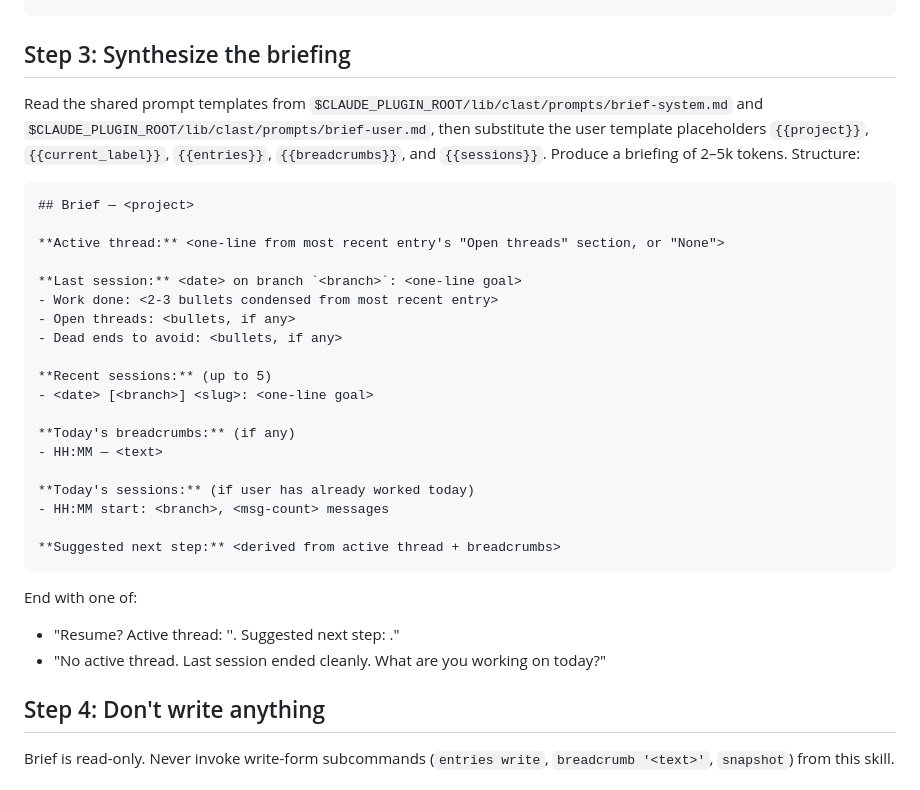
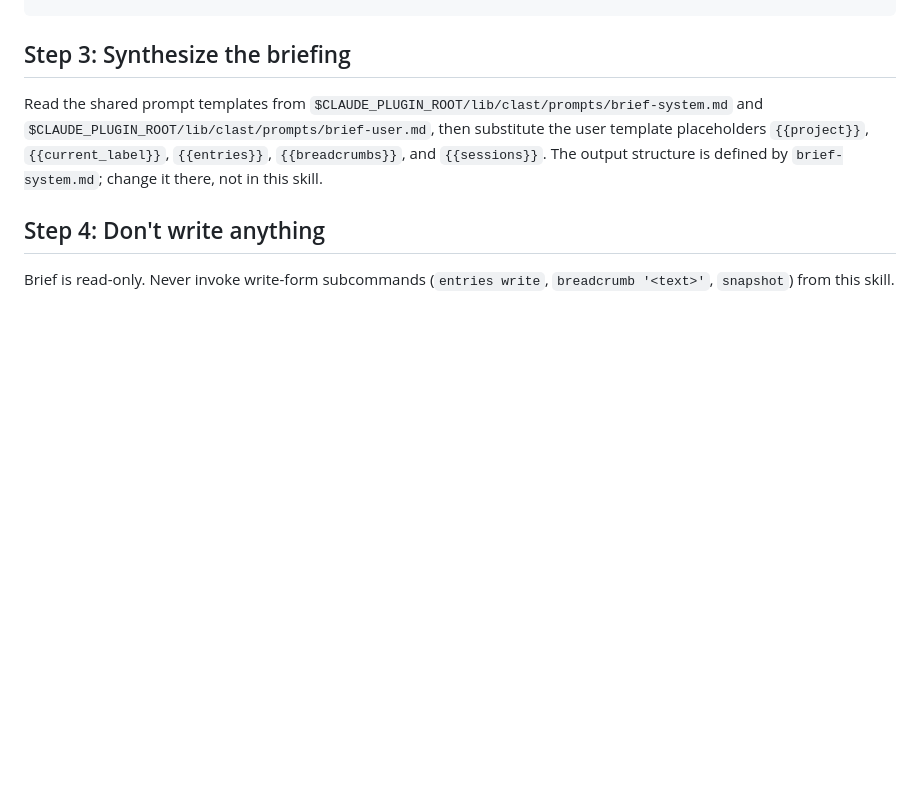
Before and after one commit to procrastivity/clast, a Markdown page: skills/brief/SKILL.md, the part around the change. GitHub-like rendering; blank space fills up the shorter version.

Commit message:
fix: remove brief skill prompt structure override
Completes BDS-83 by removing the last inline prompt-structure override found by Codex review on PR #46. The shared brief-system prompt is now the single source of truth for briefing output shape.

Claude-Session: https://claude.ai/code/session_01PyjLYz2GFRVgYS3nAtUoXm

````diff
--- a/skills/brief/SKILL.md
+++ b/skills/brief/SKILL.md
@@ -80,34 +80,7 @@ $CLAST_BIN entries read <entry-path>
 
 ## Step 3: Synthesize the briefing
 
-Read the shared prompt templates from `$CLAUDE_PLUGIN_ROOT/lib/clast/prompts/brief-system.md` and `$CLAUDE_PLUGIN_ROOT/lib/clast/prompts/brief-user.md`, then substitute the user template placeholders `{{project}}`, `{{current_label}}`, `{{entries}}`, `{{breadcrumbs}}`, and `{{sessions}}`. Produce a briefing of 2–5k tokens. Structure:
-
-```
-## Brief — <project>
-
-**Active thread:** <one-line from most recent entry's "Open threads" section, or "None">
-
-**Last session:** <date> on branch `<branch>`: <one-line goal>
-- Work done: <2-3 bullets condensed from most recent entry>
-- Open threads: <bullets, if any>
-- Dead ends to avoid: <bullets, if any>
-
-**Recent sessions:** (up to 5)
-- <date> [<branch>] <slug>: <one-line goal>
-
-**Today's breadcrumbs:** (if any)
-- HH:MM — <text>
-
-**Today's sessions:** (if user has already worked today)
-- HH:MM start: <branch>, <msg-count> messages
-
-**Suggested next step:** <derived from active thread + breadcrumbs>
-```
-
-End with one of:
-
-- "Resume? Active thread: '<thread>'. Suggested next step: <step>."
-- "No active thread. Last session ended cleanly. What are you working on today?"
+Read the shared prompt templates from `$CLAUDE_PLUGIN_ROOT/lib/clast/prompts/brief-system.md` and `$CLAUDE_PLUGIN_ROOT/lib/clast/prompts/brief-user.md`, then substitute the user template placeholders `{{project}}`, `{{current_label}}`, `{{entries}}`, `{{breadcrumbs}}`, and `{{sessions}}`. The output structure is defined by `brief-system.md`; change it there, not in this skill.
 
 ## Step 4: Don't write anything
 
````
